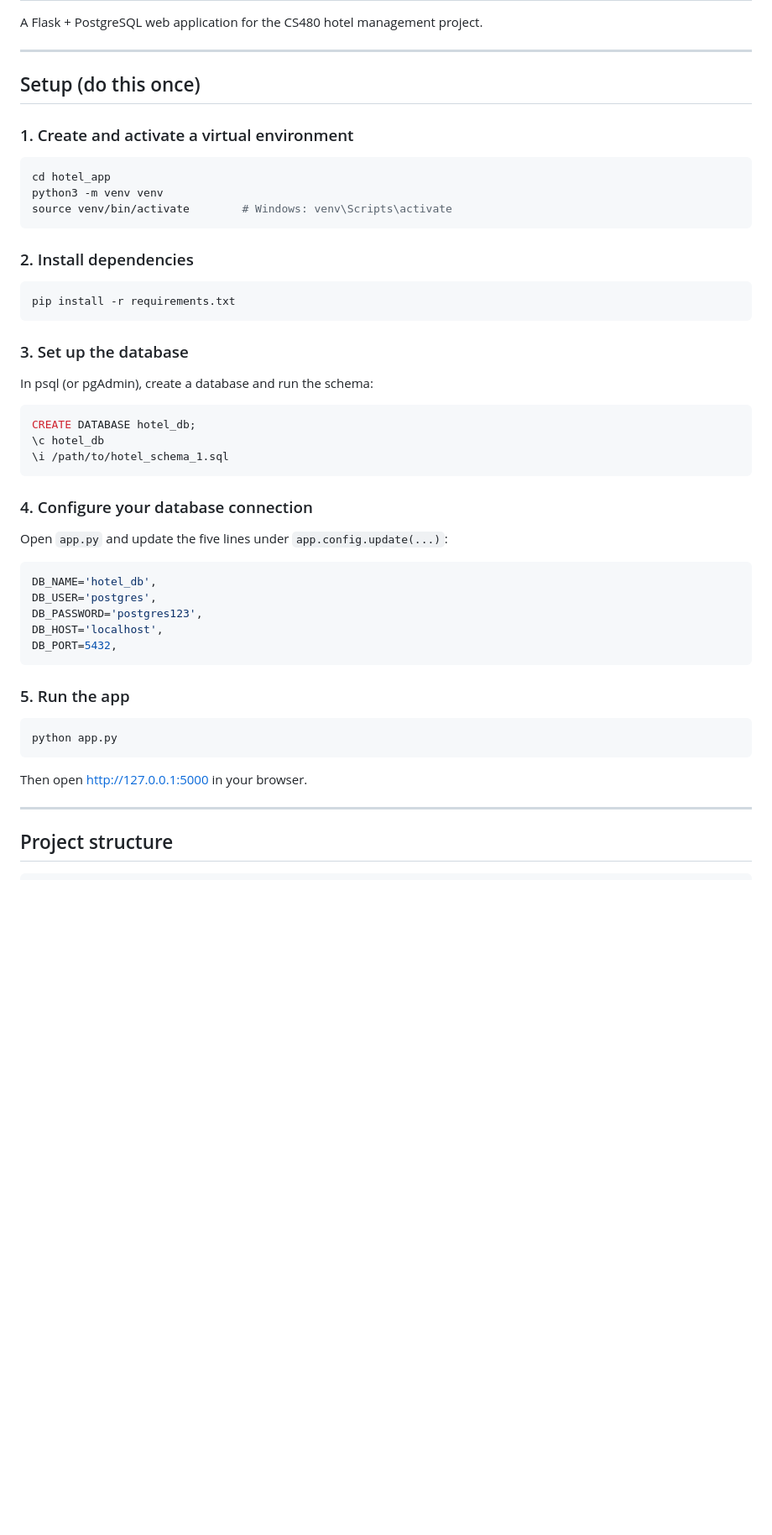
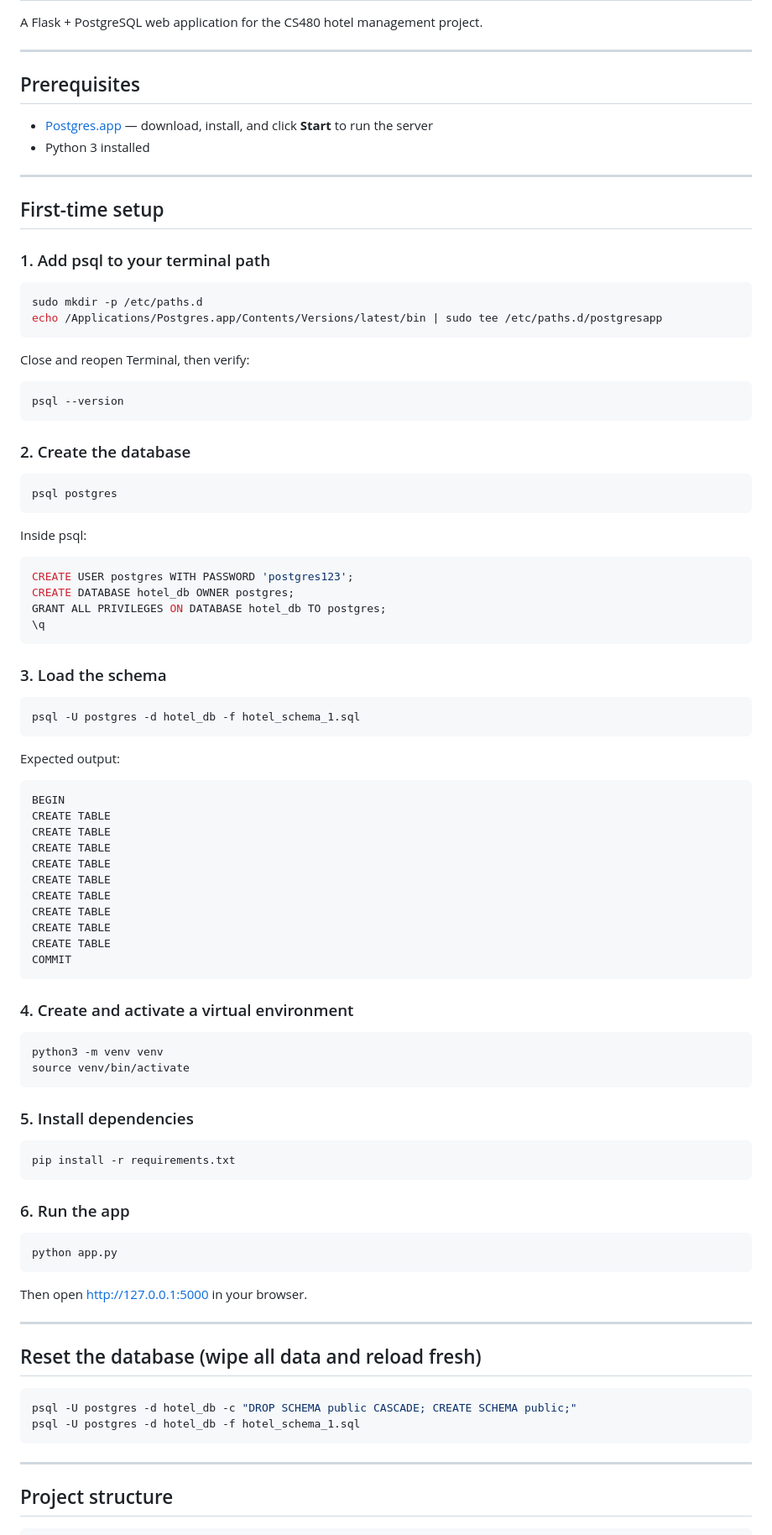
Before and after one commit to njaideep2003/cs480-hotel-management, a Markdown page: README.md, the part around the change. Shown at 84% size. GitHub-like rendering; blank space fills up the shorter version.

Commit message:
Update hotel management project files

````diff
--- a/README.md
+++ b/README.md
@@ -4,43 +4,80 @@ A Flask + PostgreSQL web application for the CS480 hotel management project.
 
 ---
 
-## Setup (do this once)
+## Prerequisites
 
-### 1. Create and activate a virtual environment
+- [Postgres.app](https://postgresapp.com/) — download, install, and click **Start** to run the server
+- Python 3 installed
+
+---
+
+## First-time setup
+
+### 1. Add psql to your terminal path
 ```bash
-cd hotel_app
-python3 -m venv venv
-source venv/bin/activate        # Windows: venv\Scripts\activate
+sudo mkdir -p /etc/paths.d
+echo /Applications/Postgres.app/Contents/Versions/latest/bin | sudo tee /etc/paths.d/postgresapp
+```
+Close and reopen Terminal, then verify:
+```bash
+psql --version
 ```
 
-### 2. Install dependencies
+### 2. Create the database
+```bash
+psql postgres
+```
+Inside psql:
+```sql
+CREATE USER postgres WITH PASSWORD 'postgres123';
+CREATE DATABASE hotel_db OWNER postgres;
+GRANT ALL PRIVILEGES ON DATABASE hotel_db TO postgres;
+\q
+```
+
+### 3. Load the schema
+```bash
+psql -U postgres -d hotel_db -f hotel_schema_1.sql
+```
+Expected output:
+```
+BEGIN
+CREATE TABLE
+CREATE TABLE
+CREATE TABLE
+CREATE TABLE
+CREATE TABLE
+CREATE TABLE
+CREATE TABLE
+CREATE TABLE
+CREATE TABLE
+COMMIT
+```
+
+### 4. Create and activate a virtual environment
+```bash
+python3 -m venv venv
+source venv/bin/activate
+```
+
+### 5. Install dependencies
 ```bash
 pip install -r requirements.txt
 ```
 
-### 3. Set up the database
-In psql (or pgAdmin), create a database and run the schema:
-```sql
-CREATE DATABASE hotel_db;
-\c hotel_db
-\i /path/to/hotel_schema_1.sql
-```
-
-### 4. Configure your database connection
-Open `app.py` and update the five lines under `app.config.update(...)`:
-```python
-DB_NAME='hotel_db',
-DB_USER='postgres',
-DB_PASSWORD='postgres123',
-DB_HOST='localhost',
-DB_PORT=5432,
-```
-
-### 5. Run the app
+### 6. Run the app
 ```bash
 python app.py
 ```
 Then open http://127.0.0.1:5000 in your browser.
+
+---
+
+## Reset the database (wipe all data and reload fresh)
+```bash
+psql -U postgres -d hotel_db -c "DROP SCHEMA public CASCADE; CREATE SCHEMA public;"
+psql -U postgres -d hotel_db -f hotel_schema_1.sql
+```
 
 ---
 
````
